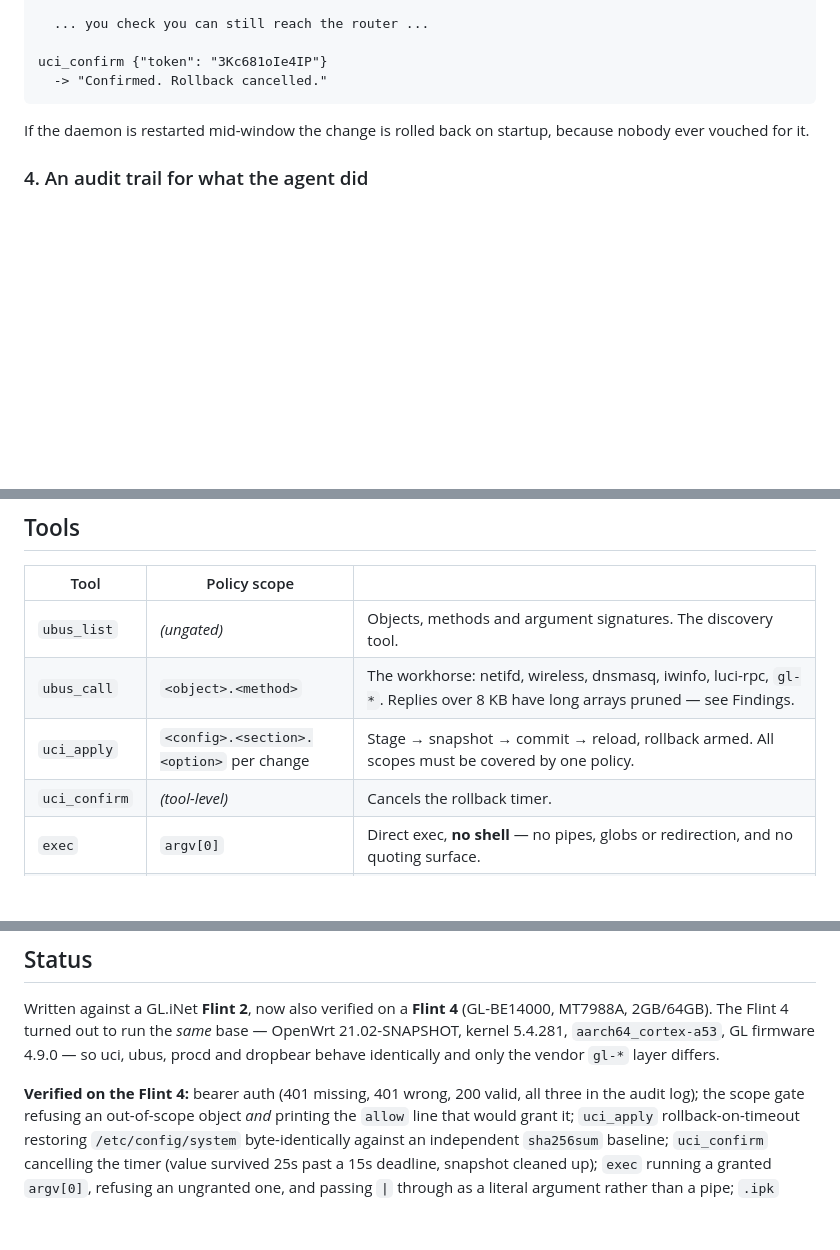
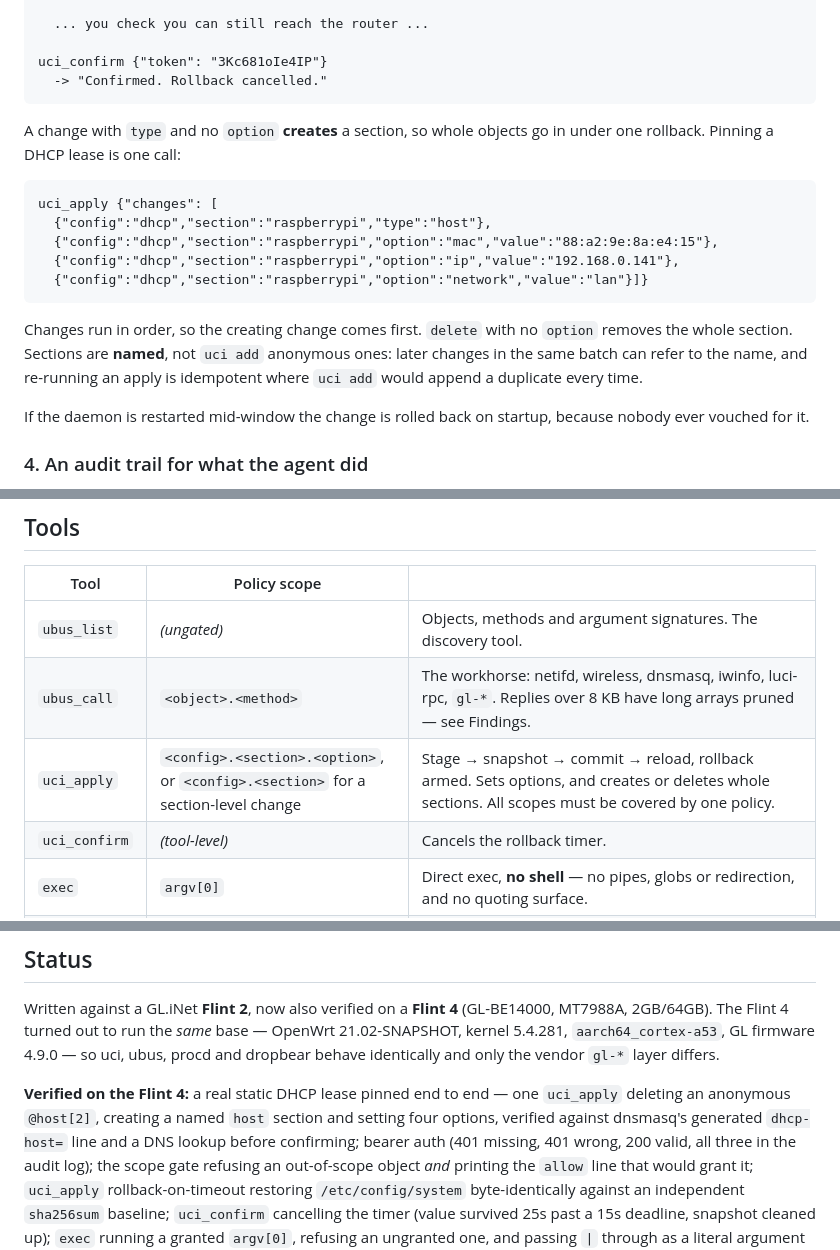
Before and after one commit to DawkliCrypto/openwrt-mcp, a Markdown page: README.md, 3 parts joined by grey strips. Drawn GitHub-style; blank space fills up the shorter version.

Commit message:
docs: uci_apply creates and deletes sections
Tool table, a worked static-lease example, and the Flint 4 verification list.

````diff
--- a/README.md
+++ b/README.md
@@ -57,6 +57,22 @@ uci_apply  {"changes": [{"config":"firewall","section":"@zone[1]","option":"inpu
 uci_confirm {"token": "3Kc681oIe4IP"}
   -> "Confirmed. Rollback cancelled."
 ```
+
+A change with `type` and no `option` **creates** a section, so whole objects go in under one
+rollback. Pinning a DHCP lease is one call:
+
+```
+uci_apply {"changes": [
+  {"config":"dhcp","section":"raspberrypi","type":"host"},
+  {"config":"dhcp","section":"raspberrypi","option":"mac","value":"88:a2:9e:8a:e4:15"},
+  {"config":"dhcp","section":"raspberrypi","option":"ip","value":"192.168.0.141"},
+  {"config":"dhcp","section":"raspberrypi","option":"network","value":"lan"}]}
+```
+
+Changes run in order, so the creating change comes first. `delete` with no `option` removes
+the whole section. Sections are **named**, not `uci add` anonymous ones: later changes in the
+same batch can refer to the name, and re-running an apply is idempotent where `uci add` would
+append a duplicate every time.
 
 If the daemon is restarted mid-window the change is rolled back on startup, because nobody
 ever vouched for it.
@@ -174,7 +190,7 @@ Both were the first choice; neither works for a resident daemon.
 |---|---|---|
 | `ubus_list` | *(ungated)* | Objects, methods and argument signatures. The discovery tool. |
 | `ubus_call` | `<object>.<method>` | The workhorse: netifd, wireless, dnsmasq, iwinfo, luci-rpc, `gl-*`. Replies over 8 KB have long arrays pruned — see Findings. |
-| `uci_apply` | `<config>.<section>.<option>` per change | Stage → snapshot → commit → reload, rollback armed. All scopes must be covered by one policy. |
+| `uci_apply` | `<config>.<section>.<option>`, or `<config>.<section>` for a section-level change | Stage → snapshot → commit → reload, rollback armed. Sets options, and creates or deletes whole sections. All scopes must be covered by one policy. |
 | `uci_confirm` | *(tool-level)* | Cancels the rollback timer. |
 | `exec` | `argv[0]` | Direct exec, **no shell** — no pipes, globs or redirection, and no quoting surface. |
 | `logread` | *(tool-level)* | Split out from `exec` so logs can be granted without a root shell. |
@@ -188,7 +204,10 @@ MT7988A, 2GB/64GB). The Flint 4 turned out to run the *same* base — OpenWrt 21
 kernel 5.4.281, `aarch64_cortex-a53`, GL firmware 4.9.0 — so uci, ubus, procd and dropbear
 behave identically and only the vendor `gl-*` layer differs.
 
-**Verified on the Flint 4:** bearer auth (401 missing, 401 wrong, 200 valid, all three in the
+**Verified on the Flint 4:** a real static DHCP lease pinned end to end — one `uci_apply`
+deleting an anonymous `@host[2]`, creating a named `host` section and setting four options,
+verified against dnsmasq's generated `dhcp-host=` line and a DNS lookup before confirming;
+bearer auth (401 missing, 401 wrong, 200 valid, all three in the
 audit log); the scope gate refusing an out-of-scope object *and* printing the `allow` line
 that would grant it; `uci_apply` rollback-on-timeout restoring `/etc/config/system`
 byte-identically against an independent `sha256sum` baseline; `uci_confirm` cancelling the
````
